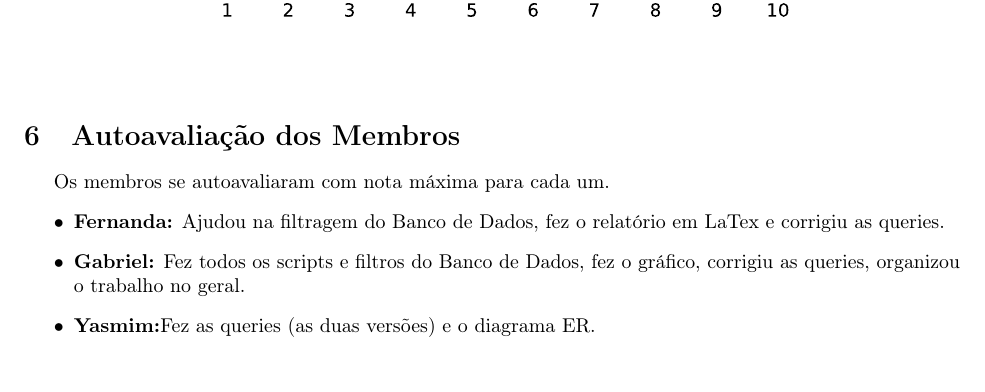
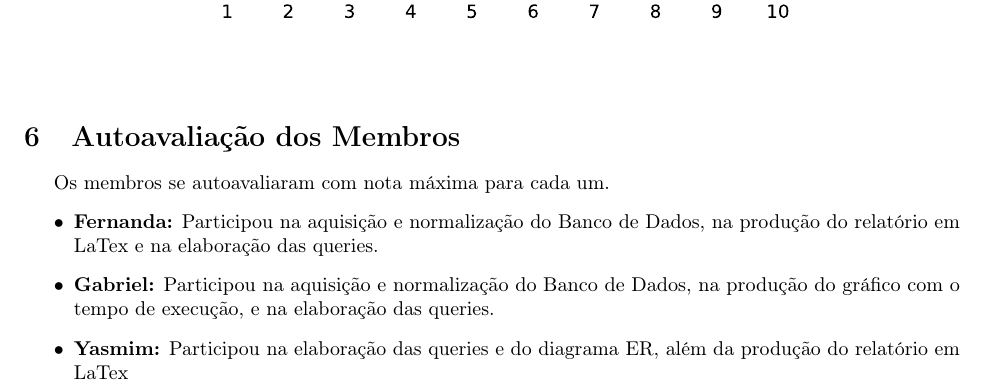
Before and after one commit to gahag-db/ibd-tp2, a LaTeX document (report/report.tex): part of page 6 of 7, cut so that both start at the same text. The pictures show the PDF file report/report.pdf that the author committed with the source.

Commit message:
Updated report.

```diff
--- a/report/report.tex
+++ b/report/report.tex
@@ -320,9 +320,9 @@ O tempo foi o \textit{user time} do Linux.
 \section{Autoavaliação dos Membros}
 Os membros se autoavaliaram com nota máxima para cada um.
 \begin{itemize}
-\item \textbf{Fernanda:} Ajudou na filtragem do Banco de Dados, fez o relatório em LaTex e corrigiu as queries.
-\item \textbf{Gabriel:} Fez todos os scripts e filtros do Banco de Dados, fez o gráfico, corrigiu as queries, organizou o trabalho no geral.
-\item \textbf{Yasmim:}Fez as queries (as duas versões) e o diagrama ER.
+\item \textbf{Fernanda:} Participou na aquisição e normalização do Banco de Dados, na produção do relatório em LaTex e na elaboração das queries.
+\item \textbf{Gabriel:} Participou na aquisição e normalização do Banco de Dados, na produção do gráfico com o tempo de execução, e na elaboração das queries.
+\item \textbf{Yasmim:} Participou na elaboração das queries e do diagrama ER, além da produção do relatório em LaTex
 \end{itemize}
 \section{Conclusão}
 
```
Also changed, not shown: report/report.pdf, 4 other files.
